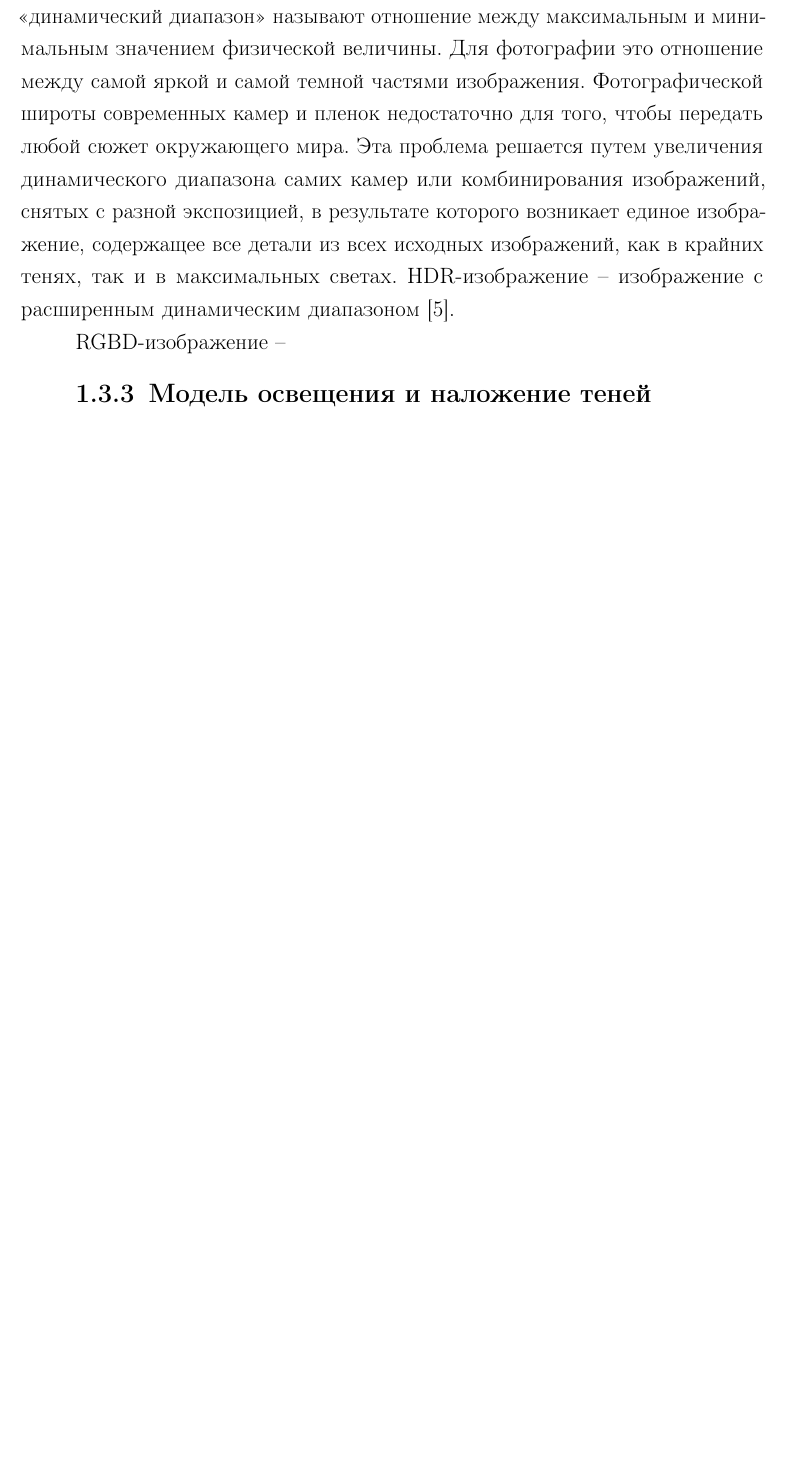
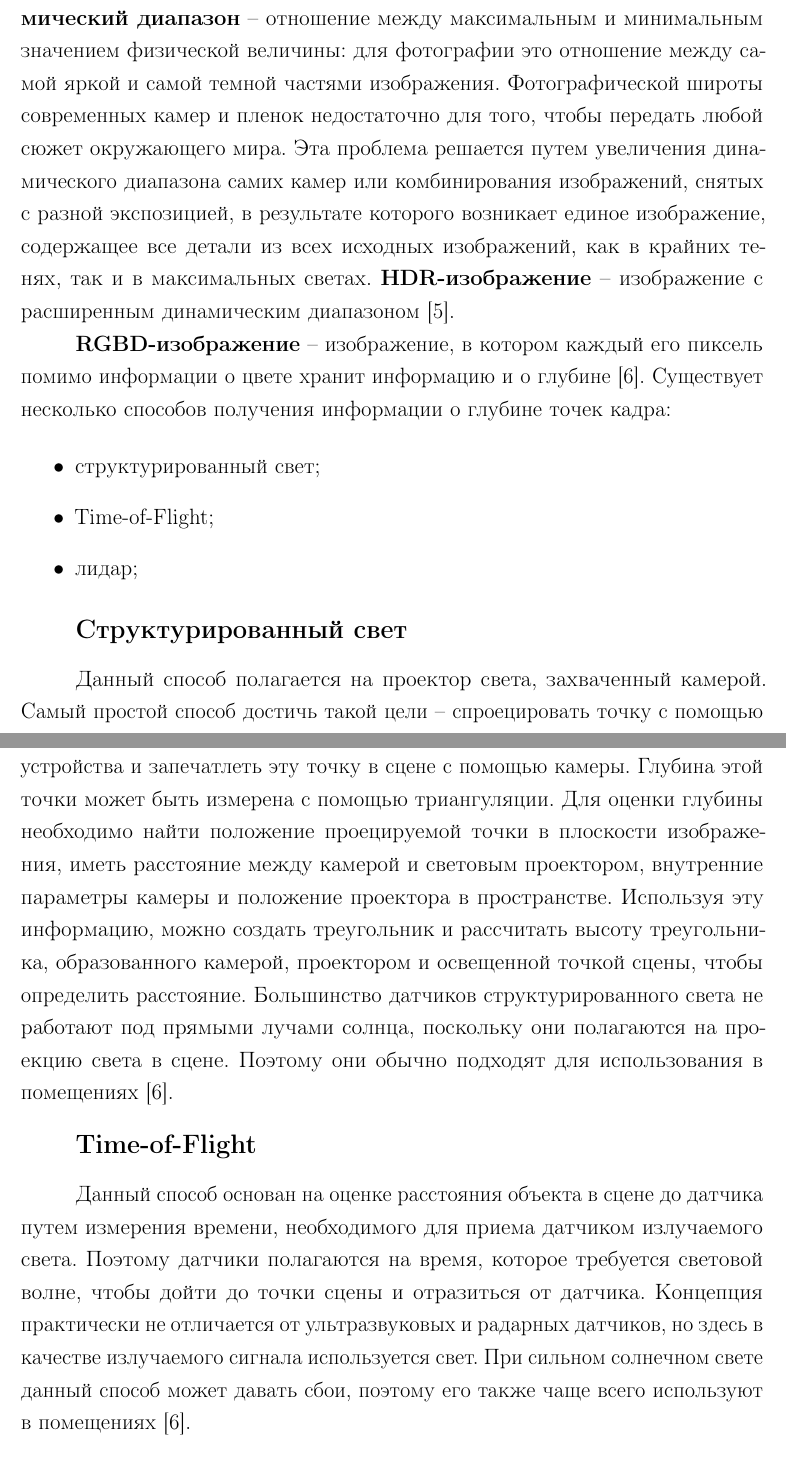
Before and after one commit to Yokud/bmstu_bachelors_diploma, a LaTeX document (nir/tex/main.tex, which reads nir/tex/analysis.tex): part of page 6 of 23 before the commit and two parts of pages 6 and 7 of 25 after it, the two joined at a grey line, cut so that both start at the same text, the shorter picture padded with empty space. Compiled offline with pdfLaTeX.

Commit message:
update analysis

```diff
--- a/nir/tex/analysis.tex
+++ b/nir/tex/analysis.tex
@@ -30,9 +30,27 @@
 
 При решении данной задачи в качестве исходных данных используются HRD-изображения и RGBD-изображения.
 
-HDR -- общее название технологий работы с изображениями, диапазон яркости которых превышает возможности стандартных технологий. Термином <<динамический диапазон>> называют отношение между максимальным и минимальным значением физической величины. Для фотографии это отношение между самой яркой и самой темной частями изображения. Фотографической широты современных камер и пленок недостаточно для того, чтобы передать любой сюжет окружающего мира. Эта проблема решается путем увеличения динамического диапазона самих камер или комбинирования изображений, снятых с разной экспозицией, в результате которого возникает единое изображение, содержащее все детали из всех исходных изображений, как в крайних тенях, так и в максимальных светах. HDR-изображение -- изображение с расширенным динамическим диапазоном \cite{hdri}.
+\textbf{HDR} -- общее название технологий работы с изображениями, диапазон яркости которых превышает возможности стандартных технологий. \textbf{Динамический диапазон} -- отношение между максимальным и минимальным значением физической величины: для фотографии это отношение между самой яркой и самой темной частями изображения. Фотографической широты современных камер и пленок недостаточно для того, чтобы передать любой сюжет окружающего мира. Эта проблема решается путем увеличения динамического диапазона самих камер или комбинирования изображений, снятых с разной экспозицией, в результате которого возникает единое изображение, содержащее все детали из всех исходных изображений, как в крайних тенях, так и в максимальных светах. \textbf{HDR-изображение} -- изображение с расширенным динамическим диапазоном \cite{hdri}.
 
-RGBD-изображение --
+\textbf{RGBD-изображение} -- изображение, в котором каждый его пиксель помимо информации о цвете хранит информацию и о глубине \cite{rgbd}. Существует несколько способов получения информации о глубине точек кадра:
+
+\begin{itemize}
+	\item структурированный свет;
+	\item Time-of-Flight;
+	\item лидар;
+\end{itemize}
+
+\subsubsection*{Структурированный свет}
+
+Данный способ полагается на проектор света, захваченный камерой. Самый простой способ достичь такой цели -- спроецировать точку с помощью устройства и запечатлеть эту точку в сцене с помощью камеры. Глубина этой точки может быть измерена с помощью триангуляции. Для оценки глубины необходимо найти положение проецируемой точки в плоскости изображения, иметь расстояние между камерой и световым проектором, внутренние параметры камеры и положение проектора в пространстве. Используя эту информацию, можно создать треугольник и рассчитать высоту треугольника, образованного камерой, проектором и освещенной точкой сцены, чтобы определить расстояние. Большинство датчиков структурированного света не работают под прямыми лучами солнца, поскольку они полагаются на проекцию света в сцене. Поэтому они обычно подходят для использования в помещениях \cite{rgbd}.
+
+\subsubsection*{Time-of-Flight}
+
+Данный способ основан на оценке расстояния объекта в сцене до датчика путем измерения времени, необходимого для приема датчиком излучаемого света. Поэтому датчики полагаются на время, которое требуется световой волне, чтобы дойти до точки сцены и отразиться от датчика. Концепция практически не отличается от ультразвуковых и радарных датчиков, но здесь в качестве излучаемого сигнала используется свет. При сильном солнечном свете данный способ может давать сбои, поэтому его также чаще всего используют в помещениях \cite{rgbd}.
+
+\subsubsection*{Лидар (также LIDAR или LiDAR)}
+
+Данный способ использует ту же идею измерения времени, в течение которого излучаемый свет принимается датчиком, но они полагаются на один или несколько лазерных лучей (концентрированный свет) для измерения глубины точек в сцене. Лидарный датчик полагается на сфокусированные лазерные лучи, которые позволяют проводить измерения расстояния до нескольких километров. Точность измерений обычно не зависит от расстояния, хотя может зависеть от погодных условий: при неблагоприятных условия, например, густой туман и бурный снегопад, она может падать. Лидарные датчики излучают свет, поэтому они работают в сложных условиях освещения, таких как темная среда. Они подходят для использования в помещениях и на открытом воздухе \cite{rgbd}.
 
 \subsection{Модель освещения и наложение теней}
 
```
Also changed, not shown: nir/tex/biblio.bib (+7 -0 lines), nir/tex/intro.tex (+2 -2 lines), nir/tex/main.pdf, nir/tex/analysis.tex (8 more changed lines).
